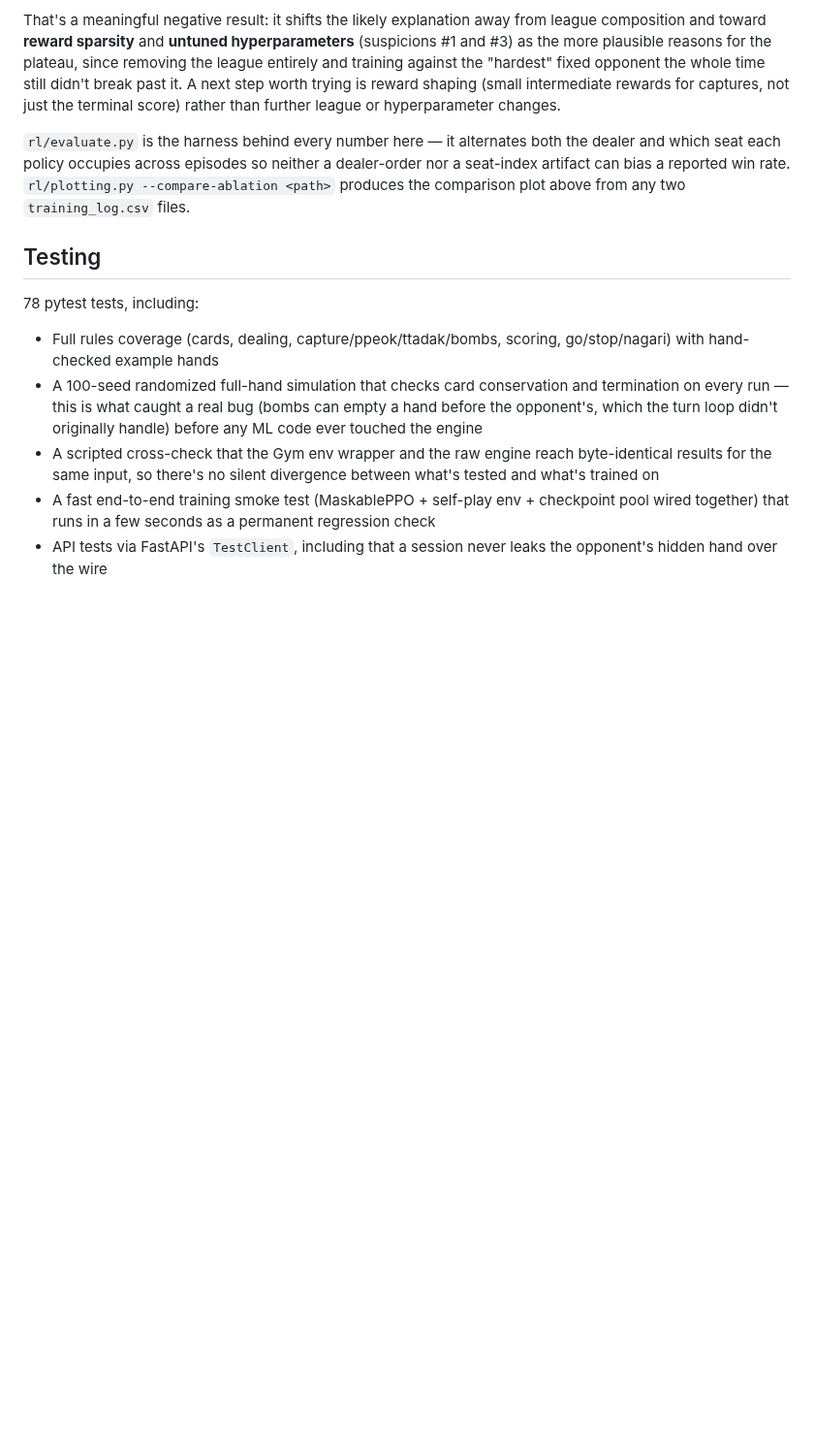
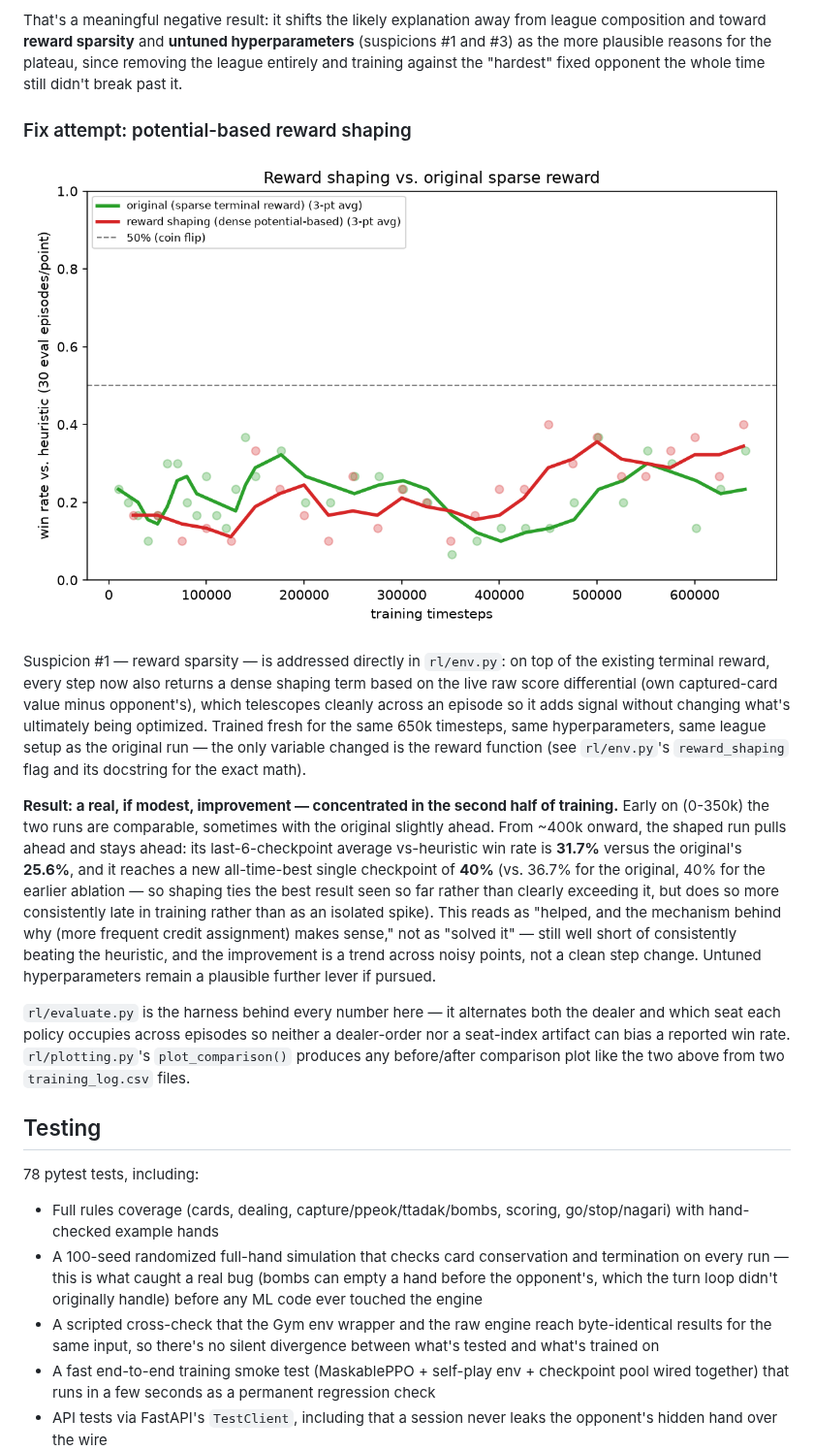
Before and after one commit to yubyunghun/hwatu-gostop-rl, a Markdown page: README.md, the part around the change. Shown at 97% size. GitHub-like rendering; pictures changed too: checkpoints/shaping_comparison.png (added); blank space fills up the shorter version.

Commit message:
Reward shaping improved results: new all-time-best 40% vs heuristic
Trained fresh for 650k timesteps with shaping on (same hyperparameters/
league as the original run, only the reward function changed). Real but
modest improvement, concentrated in the second half of training: last-6
average win rate vs heuristic 31.7% vs the original's 25.6%, matching the
best single-checkpoint result seen across all three experiments (40%).
Not a clean fix -- still short of consistently beating the heuristic --
but a legitimate step in the right direction that matches the mechanism
(denser credit assignment) it was meant to address.

rl/plotting.py gained a general plot_comparison() (ablation comparison
now a thin wrapper over it) so future before/after experiments reuse the
same plotting code. api/bot_inference.py now serves from
checkpoints_reward_shaping/ as the current best model.

```diff
--- a/README.md
+++ b/README.md
@@ -119,14 +119,35 @@ available — should have produced a visibly steeper improvement. It didn't.
 That's a meaningful negative result: it shifts the likely explanation away from league composition
 and toward **reward sparsity** and **untuned hyperparameters** (suspicions #1 and #3) as the more
 plausible reasons for the plateau, since removing the league entirely and training against the
-"hardest" fixed opponent the whole time still didn't break past it. A next step worth trying is
-reward shaping (small intermediate rewards for captures, not just the terminal score) rather than
-further league or hyperparameter changes.
+"hardest" fixed opponent the whole time still didn't break past it.
+
+### Fix attempt: potential-based reward shaping
+
+![Reward shaping comparison](checkpoints/shaping_comparison.png)
+
+Suspicion #1 — reward sparsity — is addressed directly in `rl/env.py`: on top of the existing
+terminal reward, every step now also returns a dense shaping term based on the live raw score
+differential (own captured-card value minus opponent's), which telescopes cleanly across an episode
+so it adds signal without changing what's ultimately being optimized. Trained fresh for the same
+650k timesteps, same hyperparameters, same league setup as the original run — the only variable
+changed is the reward function (see `rl/env.py`'s `reward_shaping` flag and its docstring for the
+exact math).
+
+**Result: a real, if modest, improvement — concentrated in the second half of training.** Early on
+(0-350k) the two runs are comparable, sometimes with the original slightly ahead. From ~400k
+onward, the shaped run pulls ahead and stays ahead: its last-6-checkpoint average vs-heuristic win
+rate is **31.7%** versus the original's **25.6%**, and it reaches a new all-time-best single
+checkpoint of **40%** (vs. 36.7% for the original, 40% for the earlier ablation — so shaping ties
+the best result seen so far rather than clearly exceeding it, but does so more consistently late in
+training rather than as an isolated spike). This reads as "helped, and the mechanism behind why
+(more frequent credit assignment) makes sense," not as "solved it" — still well short of
+consistently beating the heuristic, and the improvement is a trend across noisy points, not a clean
+step change. Untuned hyperparameters remain a plausible further lever if pursued.
 
 `rl/evaluate.py` is the harness behind every number here — it alternates both the dealer and which
 seat each policy occupies across episodes so neither a dealer-order nor a seat-index artifact can
-bias a reported win rate. `rl/plotting.py --compare-ablation <path>` produces the comparison plot
-above from any two `training_log.csv` files.
+bias a reported win rate. `rl/plotting.py`'s `plot_comparison()` produces any before/after
+comparison plot like the two above from two `training_log.csv` files.
 
 ## Testing
 
```
Also changed, not shown: 3 other files.
